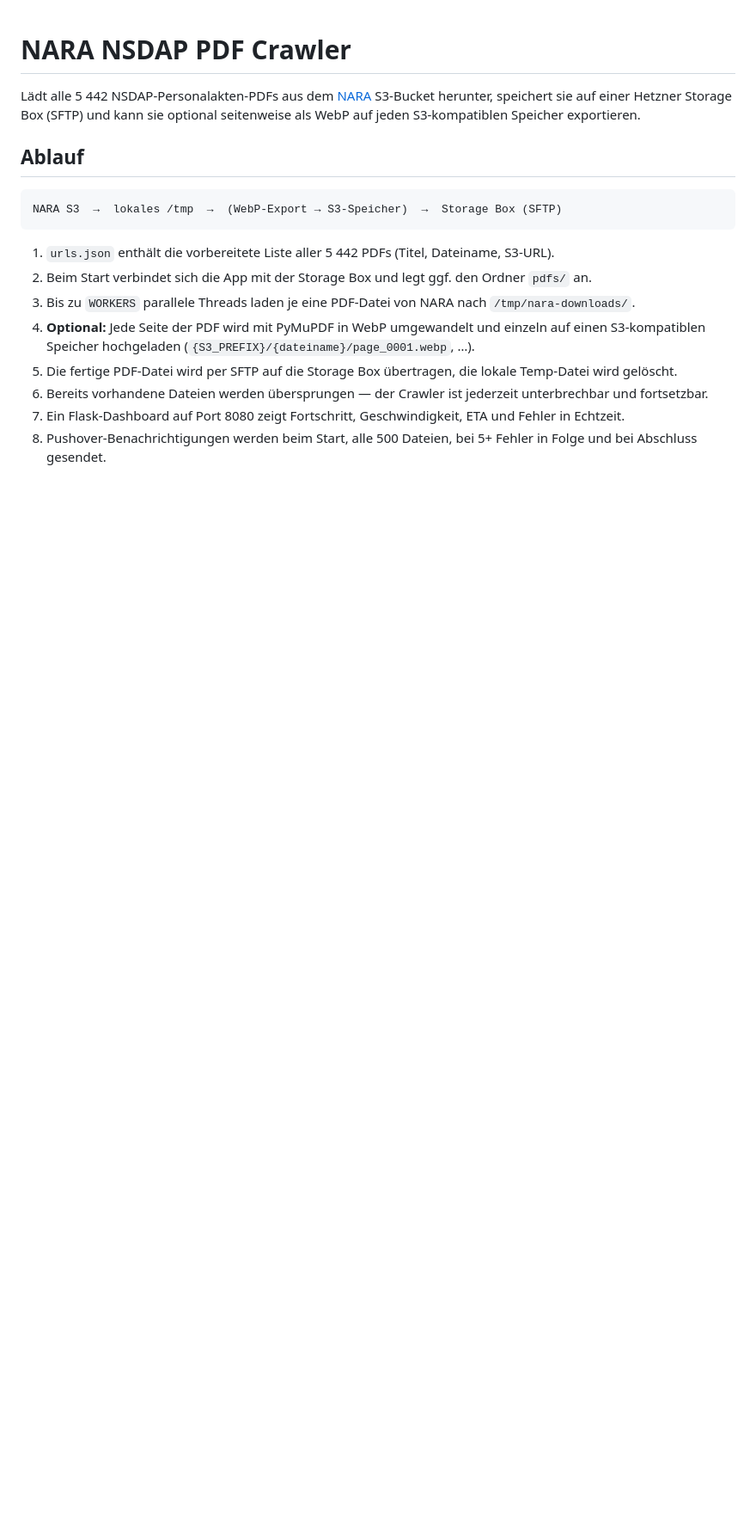
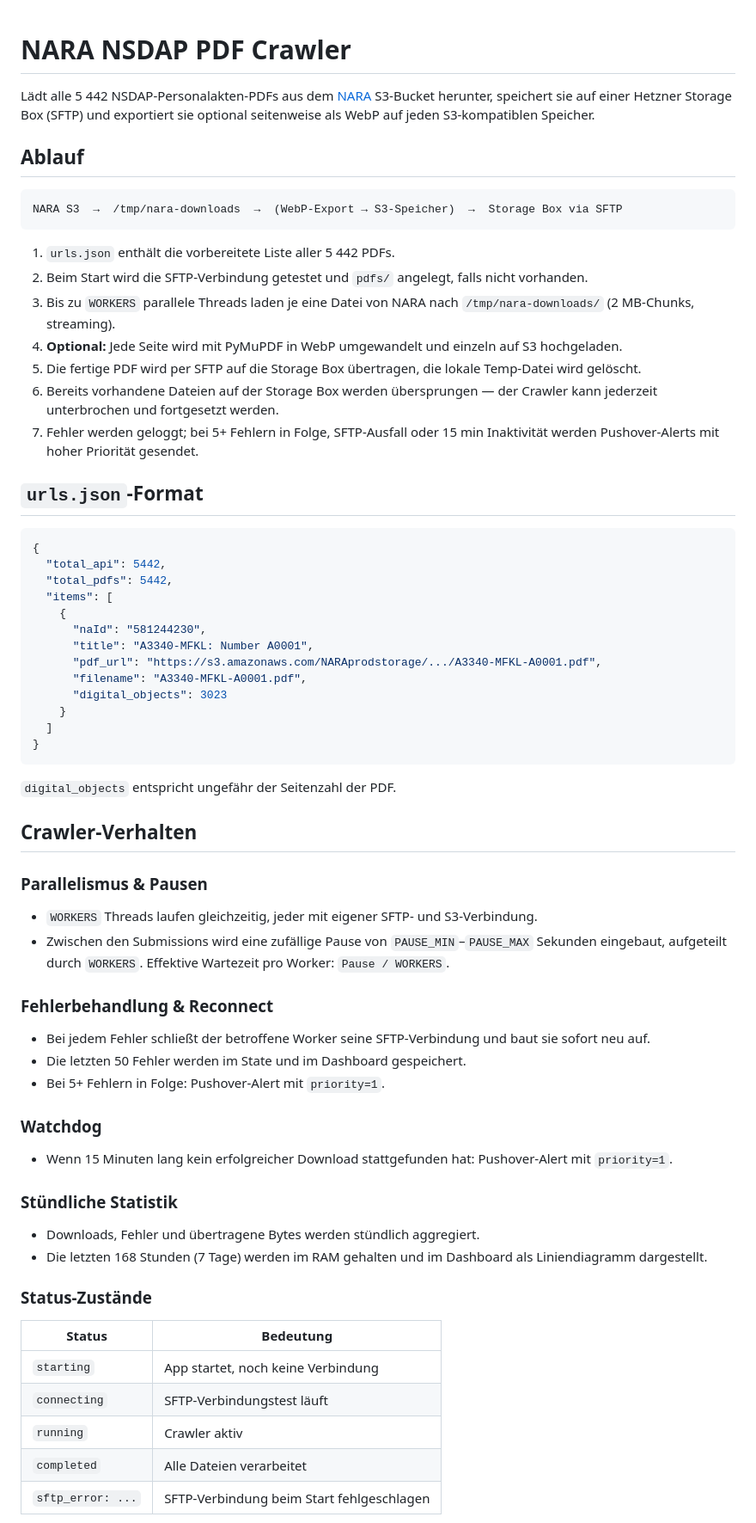
Before and after one commit to R3ITOSv87/nara-crawler, a Markdown page: README.md, the part around one of its changes. Shown at 86% size. Rendered like a GitHub page; blank space fills up the shorter version.

Commit message:
Vollständiges README: API, Watchdog, Reconnect, Status-Zustände, Pushover-Prioritäten
Co-Authored-By: Claude Sonnet 4.6 <noreply@anthropic.com>

````diff
--- a/README.md
+++ b/README.md
@@ -1,18 +1,70 @@
 # NARA NSDAP PDF Crawler
 
-Lädt alle 5 442 NSDAP-Personalakten-PDFs aus dem [NARA](https://www.archives.gov/) S3-Bucket herunter, speichert sie auf einer Hetzner Storage Box (SFTP) und kann sie optional seitenweise als WebP auf jeden S3-kompatiblen Speicher exportieren.
+Lädt alle 5 442 NSDAP-Personalakten-PDFs aus dem [NARA](https://www.archives.gov/) S3-Bucket herunter, speichert sie auf einer Hetzner Storage Box (SFTP) und exportiert sie optional seitenweise als WebP auf jeden S3-kompatiblen Speicher.
 
 ## Ablauf
 
 ```
-NARA S3  →  lokales /tmp  →  (WebP-Export → S3-Speicher)  →  Storage Box (SFTP)
+NARA S3  →  /tmp/nara-downloads  →  (WebP-Export → S3-Speicher)  →  Storage Box via SFTP
 ```
 
-1. `urls.json` enthält die vorbereitete Liste aller 5 442 PDFs (Titel, Dateiname, S3-URL).
-2. Beim Start verbindet sich die App mit der Storage Box und legt ggf. den Ordner `pdfs/` an.
-3. Bis zu `WORKERS` parallele Threads laden je eine PDF-Datei von NARA nach `/tmp/nara-downloads/`.
-4. **Optional:** Jede Seite der PDF wird mit PyMuPDF in WebP umgewandelt und einzeln auf einen S3-kompatiblen Speicher hochgeladen (`{S3_PREFIX}/{dateiname}/page_0001.webp`, …).
-5. Die fertige PDF-Datei wird per SFTP auf die Storage Box übertragen, die lokale Temp-Datei wird gelöscht.
-6. Bereits vorhandene Dateien werden übersprungen — der Crawler ist jederzeit unterbrechbar und fortsetzbar.
-7. Ein Flask-Dashboard auf Port 8080 zeigt Fortschritt, Geschwindigkeit, ETA und Fehler in Echtzeit.
-8. Pushover-Benachrichtigungen werden beim Start, alle 500 Dateien, bei 5+ Fehler in Folge und bei Abschluss gesendet.
+1. `urls.json` enthält die vorbereitete Liste aller 5 442 PDFs.
+2. Beim Start wird die SFTP-Verbindung getestet und `pdfs/` angelegt, falls nicht vorhanden.
+3. Bis zu `WORKERS` parallele Threads laden je eine Datei von NARA nach `/tmp/nara-downloads/` (2 MB-Chunks, streaming).
+4. **Optional:** Jede Seite wird mit PyMuPDF in WebP umgewandelt und einzeln auf S3 hochgeladen.
+5. Die fertige PDF wird per SFTP auf die Storage Box übertragen, die lokale Temp-Datei wird gelöscht.
+6. Bereits vorhandene Dateien auf der Storage Box werden übersprungen — der Crawler kann jederzeit unterbrochen und fortgesetzt werden.
+7. Fehler werden geloggt; bei 5+ Fehlern in Folge, SFTP-Ausfall oder 15 min Inaktivität werden Pushover-Alerts mit hoher Priorität gesendet.
+
+## `urls.json`-Format
+
+```json
+{
+  "total_api": 5442,
+  "total_pdfs": 5442,
+  "items": [
+    {
+      "naId": "581244230",
+      "title": "A3340-MFKL: Number A0001",
+      "pdf_url": "https://s3.amazonaws.com/NARAprodstorage/.../A3340-MFKL-A0001.pdf",
+      "filename": "A3340-MFKL-A0001.pdf",
+      "digital_objects": 3023
+    }
+  ]
+}
+```
+
+`digital_objects` entspricht ungefähr der Seitenzahl der PDF.
+
+## Crawler-Verhalten
+
+### Parallelismus & Pausen
+
+- `WORKERS` Threads laufen gleichzeitig, jeder mit eigener SFTP- und S3-Verbindung.
+- Zwischen den Submissions wird eine zufällige Pause von `PAUSE_MIN`–`PAUSE_MAX` Sekunden eingebaut, aufgeteilt durch `WORKERS`. Effektive Wartezeit pro Worker: `Pause / WORKERS`.
+
+### Fehlerbehandlung & Reconnect
+
+- Bei jedem Fehler schließt der betroffene Worker seine SFTP-Verbindung und baut sie sofort neu auf.
+- Die letzten 50 Fehler werden im State und im Dashboard gespeichert.
+- Bei 5+ Fehlern in Folge: Pushover-Alert mit `priority=1`.
+
+### Watchdog
+
+- Wenn 15 Minuten lang kein erfolgreicher Download stattgefunden hat: Pushover-Alert mit `priority=1`.
+
+### Stündliche Statistik
+
+- Downloads, Fehler und übertragene Bytes werden stündlich aggregiert.
+- Die letzten 168 Stunden (7 Tage) werden im RAM gehalten und im Dashboard als Liniendiagramm dargestellt.
+
+### Status-Zustände
+
+| Status | Bedeutung |
+|---|---|
+| `starting` | App startet, noch keine Verbindung |
+| `connecting` | SFTP-Verbindungstest läuft |
+| `running` | Crawler aktiv |
+| `completed` | Alle Dateien verarbeitet |
+| `sftp_error: ...` | SFTP-Verbindung beim Start fehlgeschlagen |
+
````
Also changed, not shown: other parts of README.md (+62 -23 lines).
